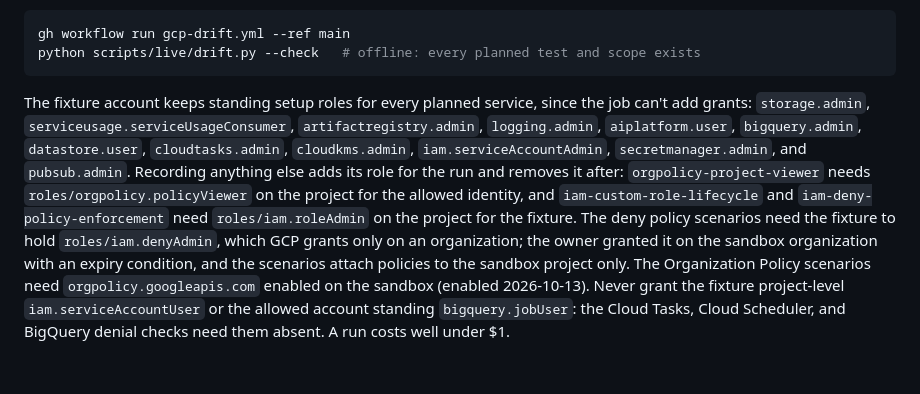
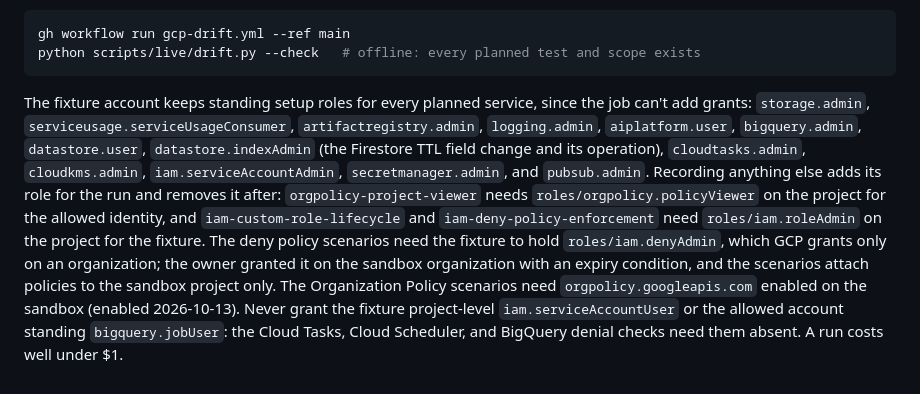
Before and after one commit to evanmarshall/gcp-local, a Markdown page: docs/contributing/gcp-sandbox.md, the part around the change. GitHub-like rendering.

Commit message:
List roles/datastore.indexAdmin among the fixture's standing roles for the Firestore drift scenario.
The weekly drift run's Firestore TTL change was refused: datastore.user has no datastore.schemas.get, datastore.schemas.update, or datastore.operations.get, and the job can't add grants.

Co-Authored-By: Claude Opus 5.5 <noreply@anthropic.com>

````diff
--- a/docs/contributing/gcp-sandbox.md
+++ b/docs/contributing/gcp-sandbox.md
@@ -91,4 +91,4 @@ gh workflow run gcp-drift.yml --ref main
 python scripts/live/drift.py --check   # offline: every planned test and scope exists
 ```
 
-The fixture account keeps standing setup roles for every planned service, since the job can't add grants: `storage.admin`, `serviceusage.serviceUsageConsumer`, `artifactregistry.admin`, `logging.admin`, `aiplatform.user`, `bigquery.admin`, `datastore.user`, `cloudtasks.admin`, `cloudkms.admin`, `iam.serviceAccountAdmin`, `secretmanager.admin`, and `pubsub.admin`. Recording anything else adds its role for the run and removes it after: `orgpolicy-project-viewer` needs `roles/orgpolicy.policyViewer` on the project for the allowed identity, and `iam-custom-role-lifecycle` and `iam-deny-policy-enforcement` need `roles/iam.roleAdmin` on the project for the fixture. The deny policy scenarios need the fixture to hold `roles/iam.denyAdmin`, which GCP grants only on an organization; the owner granted it on the sandbox organization with an expiry condition, and the scenarios attach policies to the sandbox project only. The Organization Policy scenarios need `orgpolicy.googleapis.com` enabled on the sandbox (enabled 2026-10-13). Never grant the fixture project-level `iam.serviceAccountUser` or the allowed account standing `bigquery.jobUser`: the Cloud Tasks, Cloud Scheduler, and BigQuery denial checks need them absent. A run costs well under $1.
+The fixture account keeps standing setup roles for every planned service, since the job can't add grants: `storage.admin`, `serviceusage.serviceUsageConsumer`, `artifactregistry.admin`, `logging.admin`, `aiplatform.user`, `bigquery.admin`, `datastore.user`, `datastore.indexAdmin` (the Firestore TTL field change and its operation), `cloudtasks.admin`, `cloudkms.admin`, `iam.serviceAccountAdmin`, `secretmanager.admin`, and `pubsub.admin`. Recording anything else adds its role for the run and removes it after: `orgpolicy-project-viewer` needs `roles/orgpolicy.policyViewer` on the project for the allowed identity, and `iam-custom-role-lifecycle` and `iam-deny-policy-enforcement` need `roles/iam.roleAdmin` on the project for the fixture. The deny policy scenarios need the fixture to hold `roles/iam.denyAdmin`, which GCP grants only on an organization; the owner granted it on the sandbox organization with an expiry condition, and the scenarios attach policies to the sandbox project only. The Organization Policy scenarios need `orgpolicy.googleapis.com` enabled on the sandbox (enabled 2026-10-13). Never grant the fixture project-level `iam.serviceAccountUser` or the allowed account standing `bigquery.jobUser`: the Cloud Tasks, Cloud Scheduler, and BigQuery denial checks need them absent. A run costs well under $1.
````
